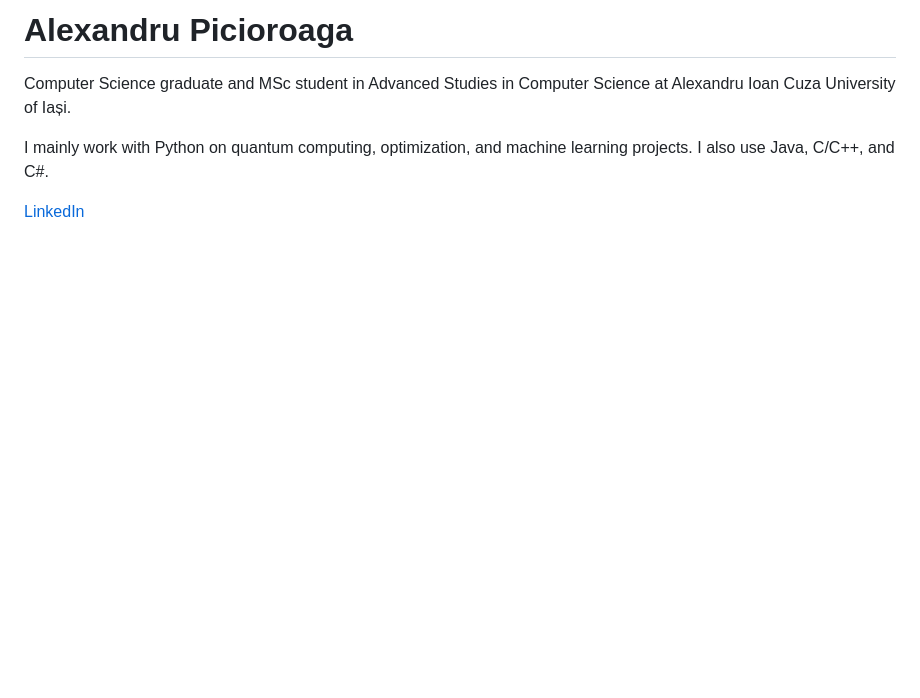
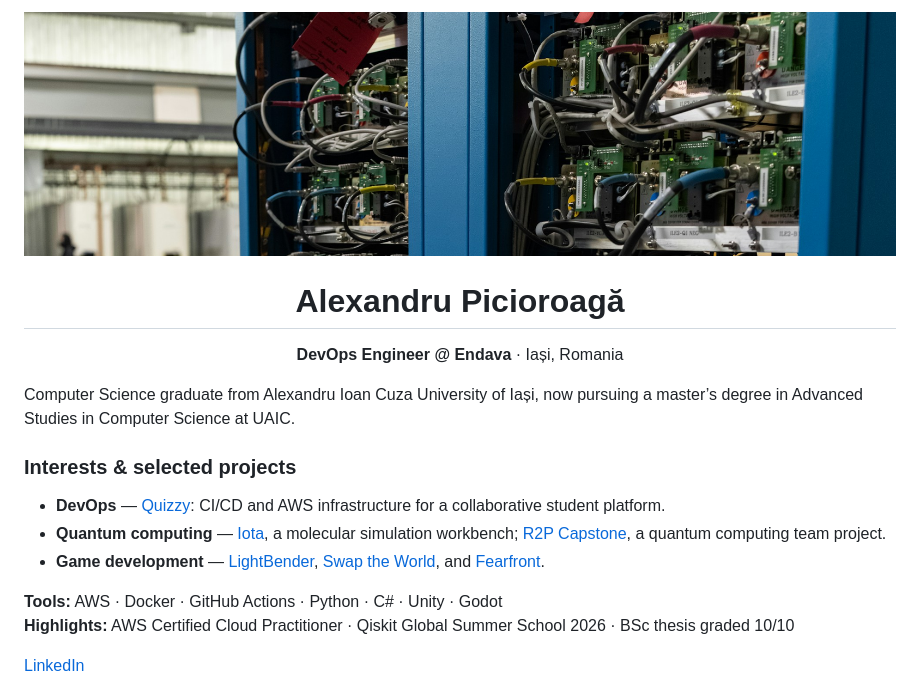
Before and after one commit to picalexs/picalexs, a Markdown page: README.md, the part around one of its changes. Rendered like a GitHub page; pictures changed too: assets/profile-banner.jpg (added); blank space fills up the shorter version.

Commit message:
docs: refresh profile README

```diff
--- a/README.md
+++ b/README.md
@@ -1,7 +1,20 @@
-# Alexandru Picioroaga
+<p align="center">
+  <img src="./assets/profile-banner.jpg" width="100%" alt="Server racks at a research facility" />
+</p>
 
-Computer Science graduate and MSc student in Advanced Studies in Computer Science at Alexandru Ioan Cuza University of Iași.
+<h1 align="center">Alexandru Picioroagă</h1>
 
-I mainly work with Python on quantum computing, optimization, and machine learning projects. I also use Java, C/C++, and C#.
+<p align="center"><strong>DevOps Engineer @ Endava</strong> · Iași, Romania</p>
+
+Computer Science graduate from Alexandru Ioan Cuza University of Iași, now pursuing a master’s degree in Advanced Studies in Computer Science at UAIC.
+
+### Interests & selected projects
+
+- **DevOps** — [Quizzy](https://github.com/picalexs/Quizzy): CI/CD and AWS infrastructure for a collaborative student platform.
+- **Quantum computing** — [Iota](https://github.com/picalexs/Iota), a molecular simulation workbench; [R2P Capstone](https://github.com/picalexs/R2P_Capstone), a quantum computing team project.
+- **Game development** — [LightBender](https://github.com/picalexs/LightBender), [Swap the World](https://github.com/picalexs/Swap-The-World), and [Fearfront](https://github.com/picalexs/Fearfront).
+
+**Tools:** AWS · Docker · GitHub Actions · Python · C# · Unity · Godot<br>
+**Highlights:** AWS Certified Cloud Practitioner · Qiskit Global Summer School 2026 · BSc thesis graded 10/10
 
 [LinkedIn](https://www.linkedin.com/in/picalexs/)
```
Also changed, not shown: other parts of README.md (+2 -0 lines), assets/IMAGE_CREDITS.md (added, +3 -0 lines).
